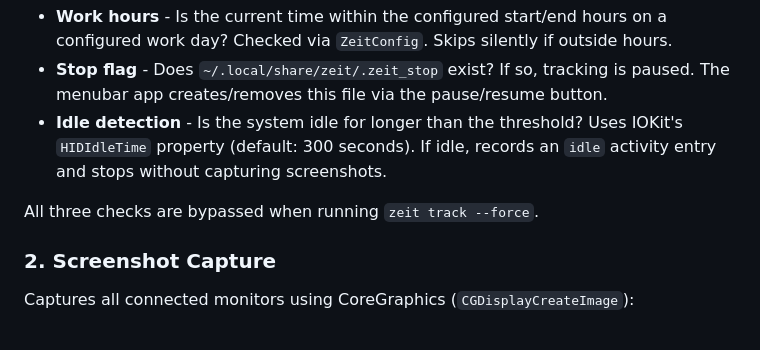
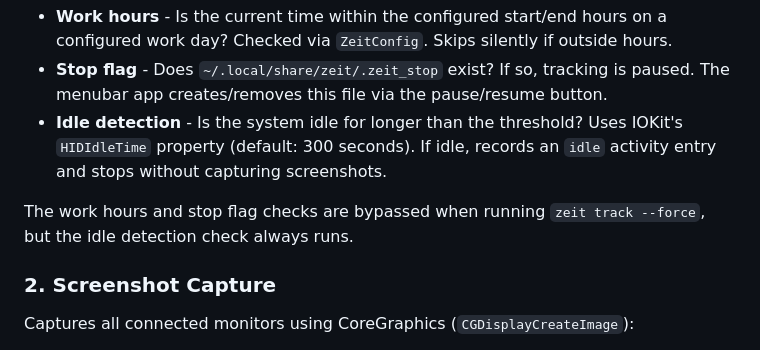
Before and after one commit to miguel-vila/zeit, a Markdown page: docs/product-specs/recurring-tracking.md, the part around the change. GitHub-like rendering.

Commit message:
docs: fix outdated content in docs/product-specs/recurring-tracking.md

```diff
--- a/docs/product-specs/recurring-tracking.md
+++ b/docs/product-specs/recurring-tracking.md
@@ -22,7 +22,7 @@ Before doing any work, the tracker checks three conditions:
 - **Stop flag** - Does `~/.local/share/zeit/.zeit_stop` exist? If so, tracking is paused. The menubar app creates/removes this file via the pause/resume button.
 - **Idle detection** - Is the system idle for longer than the threshold? Uses IOKit's `HIDIdleTime` property (default: 300 seconds). If idle, records an `idle` activity entry and stops without capturing screenshots.
 
-All three checks are bypassed when running `zeit track --force`.
+The work hours and stop flag checks are bypassed when running `zeit track --force`, but the idle detection check always runs.
 
 ### 2. Screenshot Capture
 
```
